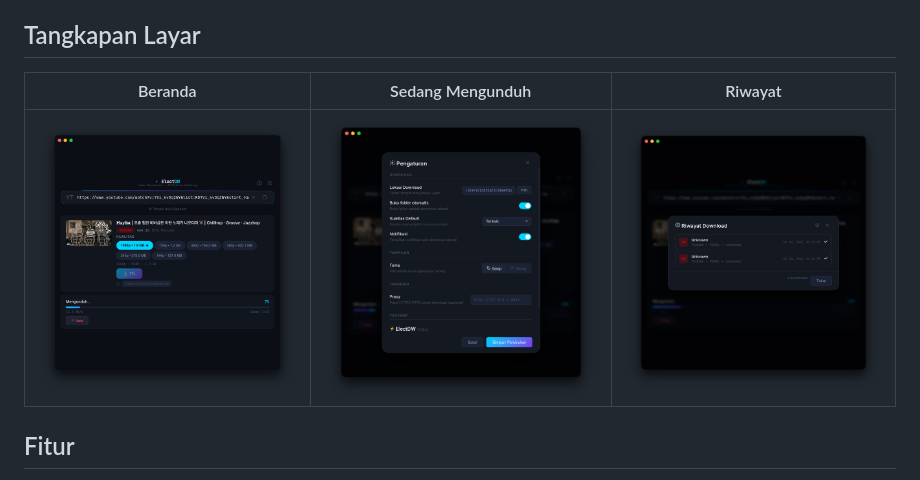
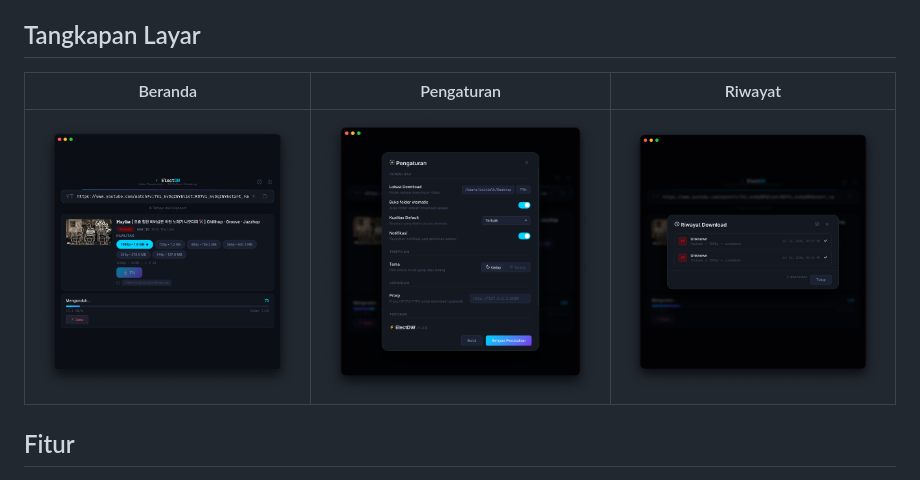
Before and after one commit to initHD3v/eletcDW, a Markdown page: README.md, the part around one of its changes. GitHub-like rendering.

Commit message:
Update screenshot section titles in README.md

```diff
--- a/README.md
+++ b/README.md
@@ -20,5 +20,5 @@ Ditenagai oleh **yt-dlp** di belakang layar. Tampilannya gelap dengan aksen elek
 
 ## Tangkapan Layar
 
-| Beranda | Sedang Mengunduh | Riwayat |
+| Beranda | Pengaturan | Riwayat |
 |---|---|---|
```
Also changed, not shown: other parts of README.md (+1 -1 lines).
